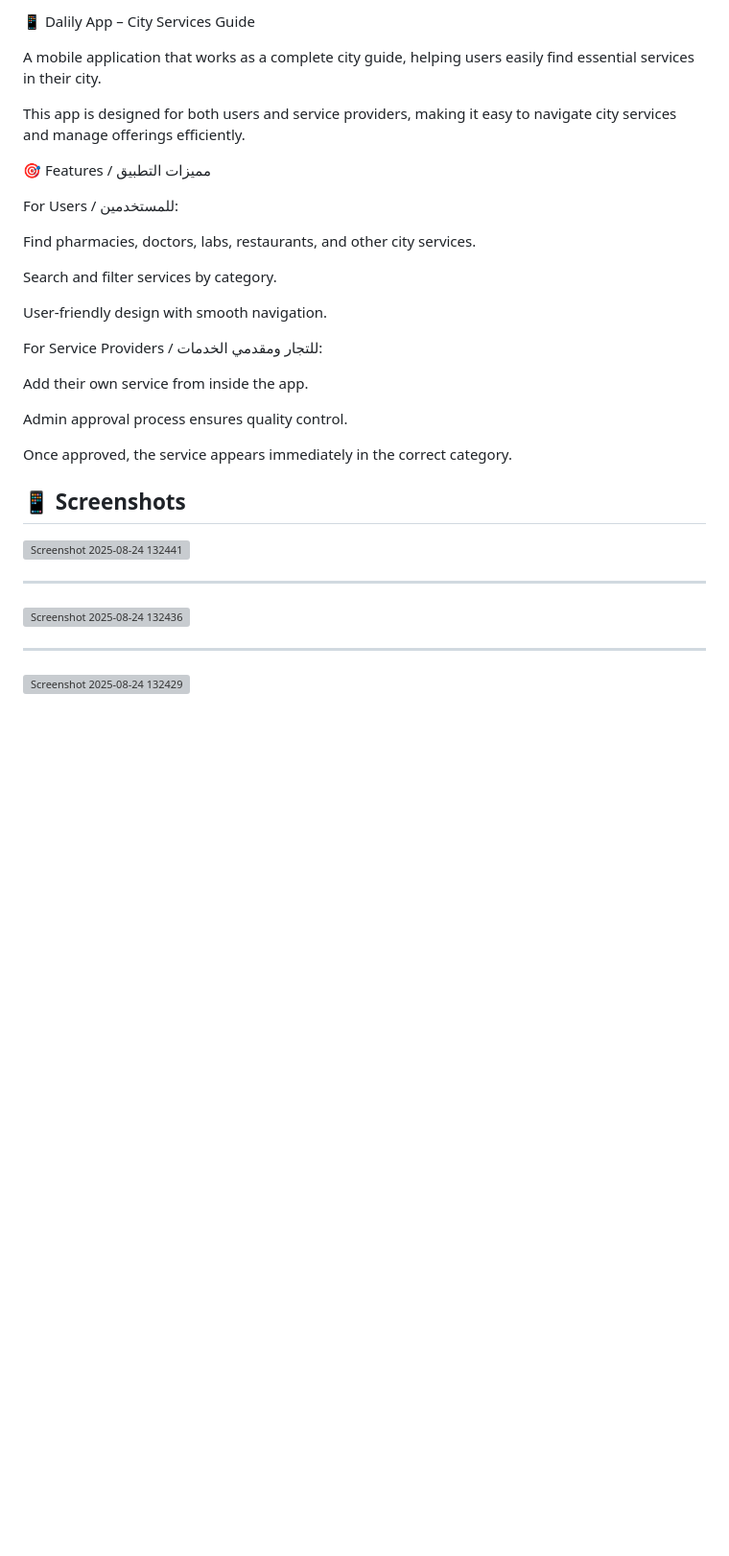
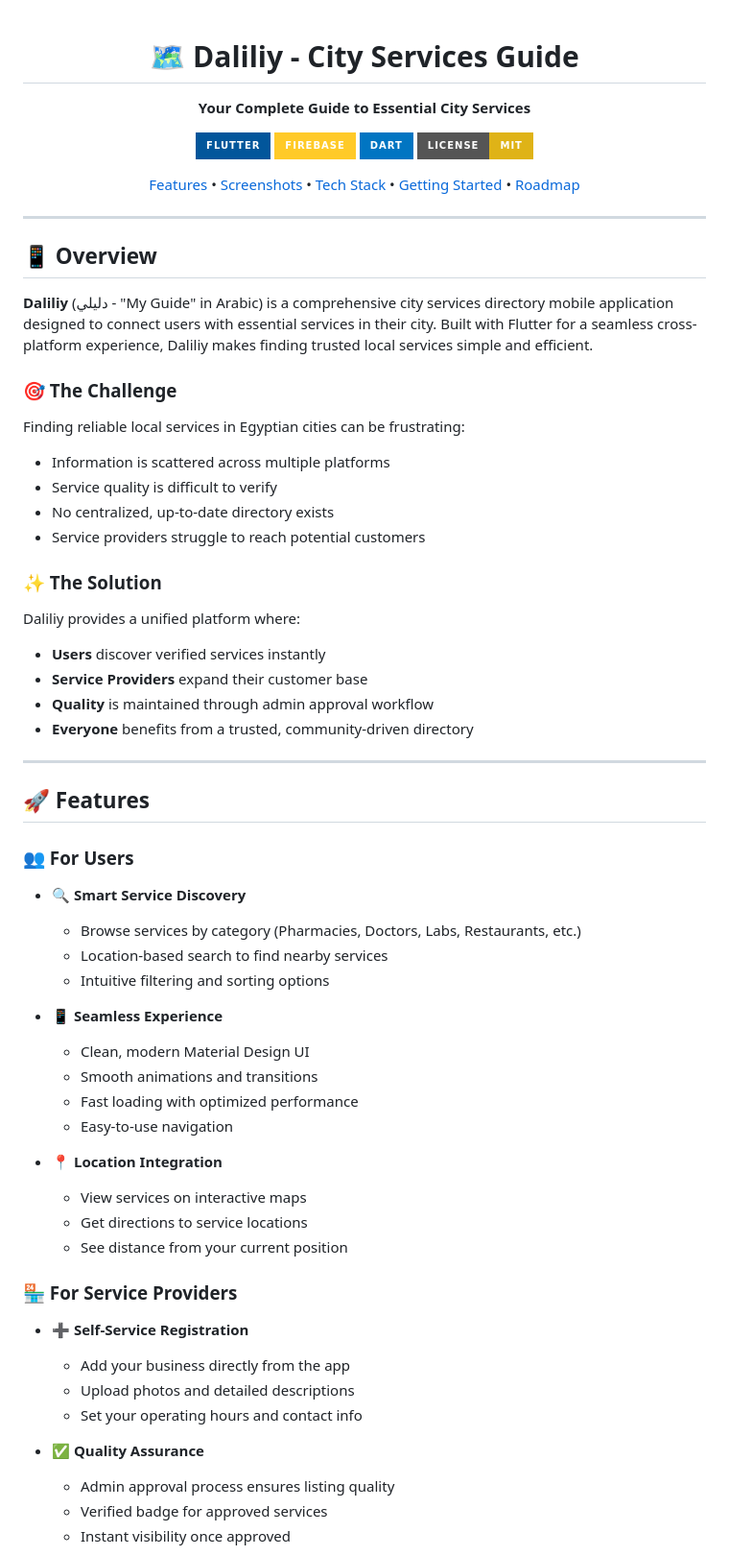
Before and after one commit to AbdElhamidShahin/daliliy_App, a Markdown page: README.md, the part around one of its changes. Shown at 96% size. GitHub-like rendering; badges without logos; blank space fills up the shorter version; grey boxes are pictures that could not be loaded.

```diff
--- a/README.md
+++ b/README.md
@@ -1,34 +1,71 @@
-📱 Dalily App – City Services Guide
+<div align="center">
 
-A mobile application that works as a complete city guide, helping users easily find essential services in their city.
+# 🗺️ Daliliy - City Services Guide
 
-This app is designed for both users and service providers, making it easy to navigate city services and manage offerings efficiently.
+**Your Complete Guide to Essential City Services**
 
-🎯 Features / مميزات التطبيق
+[![Flutter](https://img.shields.io/badge/Flutter-02569B?style=for-the-badge&logo=flutter&logoColor=white)](https://flutter.dev)
+[![Firebase](https://img.shields.io/badge/Firebase-FFCA28?style=for-the-badge&logo=firebase&logoColor=black)](https://firebase.google.com)
+[![Dart](https://img.shields.io/badge/Dart-0175C2?style=for-the-badge&logo=dart&logoColor=white)](https://dart.dev)
+[![License: MIT](https://img.shields.io/badge/License-MIT-yellow.svg?style=for-the-badge)](https://opensource.org/licenses/MIT)
 
-For Users / للمستخدمين:
+[Features](#-features) • [Screenshots](#-screenshots) • [Tech Stack](#-tech-stack) • [Getting Started](#-getting-started) • [Roadmap](#-roadmap)
 
-Find pharmacies, doctors, labs, restaurants, and other city services.
-
-Search and filter services by category.
-
-User-friendly design with smooth navigation.
-
-For Service Providers / للتجار ومقدمي الخدمات:
-
-Add their own service from inside the app.
-
-Admin approval process ensures quality control.
-
-Once approved, the service appears immediately in the correct category.
-## 📱 Screenshots
-
-<img width="518" height="869" alt="Screenshot 2025-08-24 132441" src="https://github.com/user-attachments/assets/5ca9f0a7-6618-4676-b451-beb3e89cd82e" />
+</div>
 
 ---
 
-<img width="423" height="817" alt="Screenshot 2025-08-24 132436" src="https://github.com/user-attachments/assets/b75d9d6f-d325-4920-8a6e-06dbe7e1c1d3" />
+## 📱 Overview
+
+**Daliliy** (دليلي - "My Guide" in Arabic) is a comprehensive city services directory mobile application designed to connect users with essential services in their city. Built with Flutter for a seamless cross-platform experience, Daliliy makes finding trusted local services simple and efficient.
+
+### 🎯 The Challenge
+
+Finding reliable local services in Egyptian cities can be frustrating:
+- Information is scattered across multiple platforms
+- Service quality is difficult to verify
+- No centralized, up-to-date directory exists
+- Service providers struggle to reach potential customers
+
+### ✨ The Solution
+
+Daliliy provides a unified platform where:
+- **Users** discover verified services instantly
+- **Service Providers** expand their customer base
+- **Quality** is maintained through admin approval workflow
+- **Everyone** benefits from a trusted, community-driven directory
 
 ---
 
-<img width="424" height="884" alt="Screenshot 2025-08-24 132429" src="https://github.com/user-attachments/assets/bd05b651-594c-4753-829a-569c14050d03" />
+## 🚀 Features
+
+### 👥 For Users
+
+- **🔍 Smart Service Discovery**
+  - Browse services by category (Pharmacies, Doctors, Labs, Restaurants, etc.)
+  - Location-based search to find nearby services
+  - Intuitive filtering and sorting options
+
+- **📱 Seamless Experience**
+  - Clean, modern Material Design UI
+  - Smooth animations and transitions
+  - Fast loading with optimized performance
+  - Easy-to-use navigation
+
+- **📍 Location Integration**
+  - View services on interactive maps
+  - Get directions to service locations
+  - See distance from your current position
+
+### 🏪 For Service Providers
+
+- **➕ Self-Service Registration**
+  - Add your business directly from the app
+  - Upload photos and detailed descriptions
+  - Set your operating hours and contact info
+
+- **✅ Quality Assurance**
+  - Admin approval process ensures listing quality
+  - Verified badge for approved services
+  - Instant visibility once approved
+
```
Also changed, not shown: other parts of README.md (+137 -69 lines).
